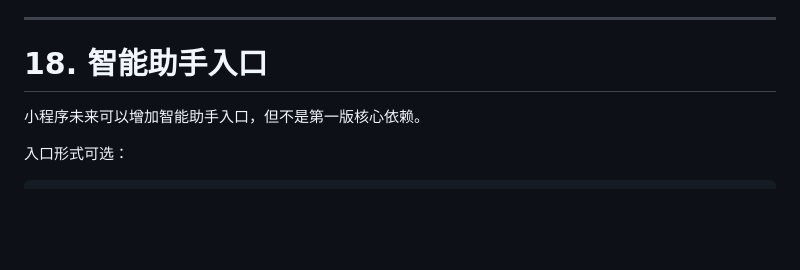
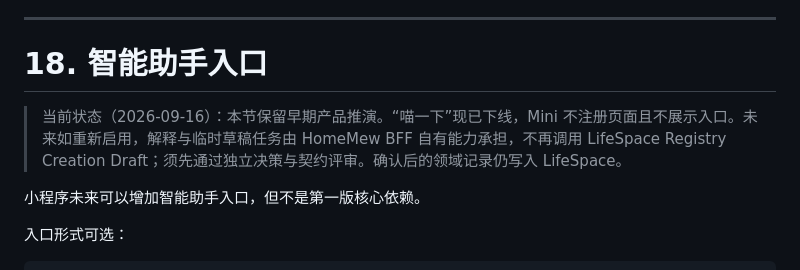
Before and after one commit to huangshirui/HomeMew, a Markdown page: apps/miniprogram/README.md, the part around the change. Rendered like a GitHub page; blank space fills up the shorter version.

Commit message:
docs(mini): mark assistant design historical

```diff
--- a/apps/miniprogram/README.md
+++ b/apps/miniprogram/README.md
@@ -1409,6 +1409,8 @@ currentUserRole
 ---
 
 # 18. 智能助手入口
+
+> 当前状态（2026-09-16）：本节保留早期产品推演。“喵一下”现已下线，Mini 不注册页面且不展示入口。未来如重新启用，解释与临时草稿任务由 HomeMew BFF 自有能力承担，不再调用 LifeSpace Registry Creation Draft；须先通过独立决策与契约评审。确认后的领域记录仍写入 LifeSpace。
 
 小程序未来可以增加智能助手入口，但不是第一版核心依赖。
 
```
